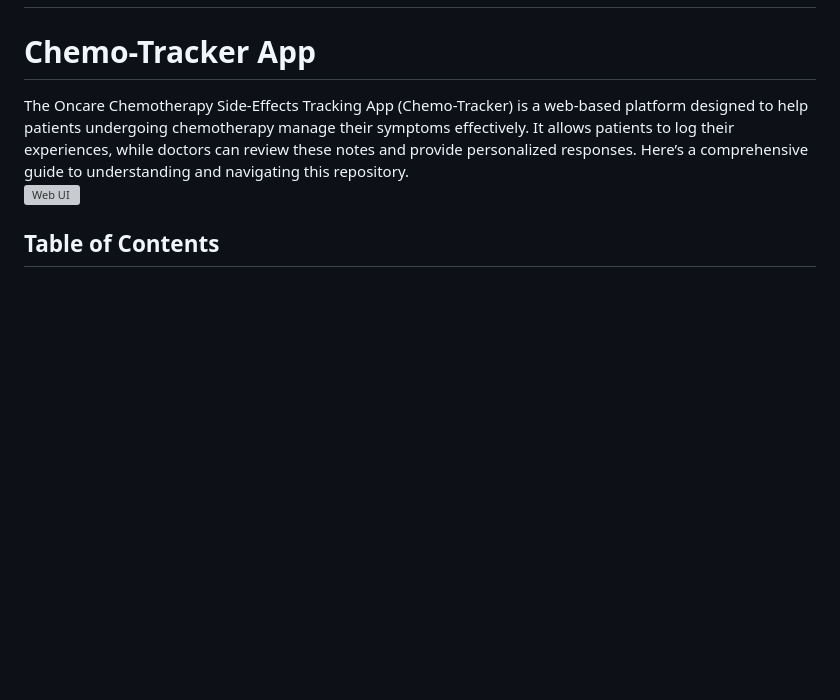
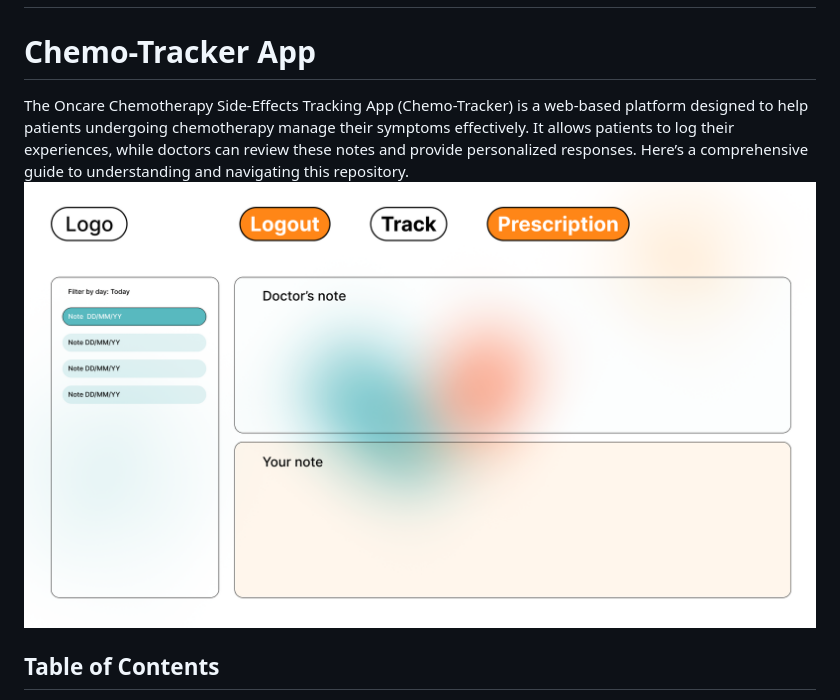
Before and after one commit to AbisoyeOnanuga/oncare, a Markdown page: README.md, the part around the change. Drawn GitHub-style; blank space fills up the shorter version; grey boxes are pictures that could not be loaded.

```diff
--- a/README.md
+++ b/README.md
@@ -2,8 +2,8 @@
 
 # Chemo-Tracker App
 
-The Oncare Chemotherapy Side-Effects Tracking App (Chemo-Tracker) is a web-based platform designed to help patients undergoing chemotherapy manage their symptoms effectively. It allows patients to log their experiences, while doctors can review these notes and provide personalized responses. Here’s a comprehensive guide to understanding and navigating this repository.<br>
-![Web UI](https://github.com/AbisoyeOnanuga/oncare/static/assets/images/PATEINT_TRACKER_side-effects.png)
+The Oncare Chemotherapy Side-Effects Tracking App (Chemo-Tracker) is a web-based platform designed to help patients undergoing chemotherapy manage their symptoms effectively. It allows patients to log their experiences, while doctors can review these notes and provide personalized responses. Here’s a comprehensive guide to understanding and navigating this repository.<br/>
+![Web UI](https://github.com/AbisoyeOnanuga/oncare/blob/main/static/assets/images/PATEINT_TRACKER_side-effects.png?raw=true)
 
 ## Table of Contents
 - [Overview](#overview)
```
